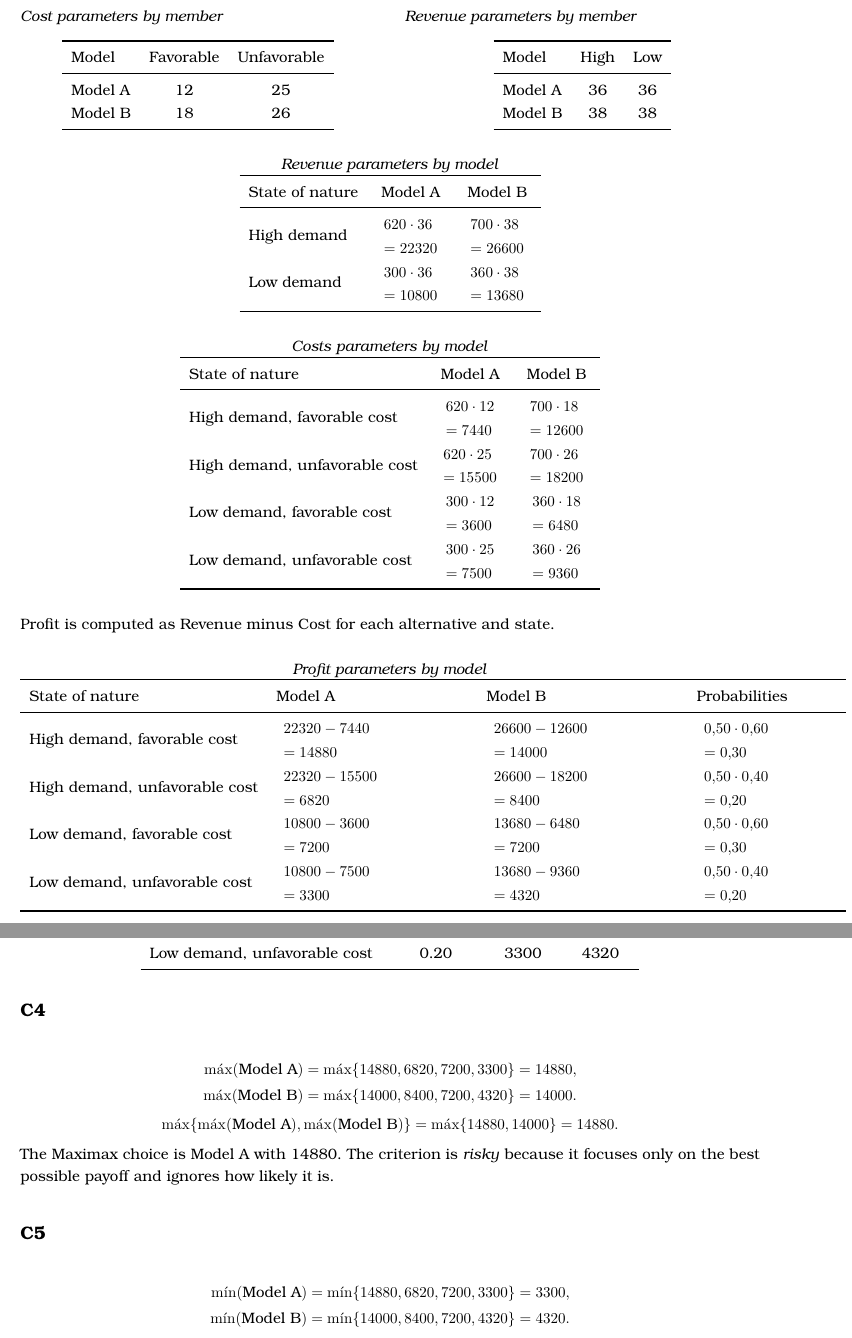
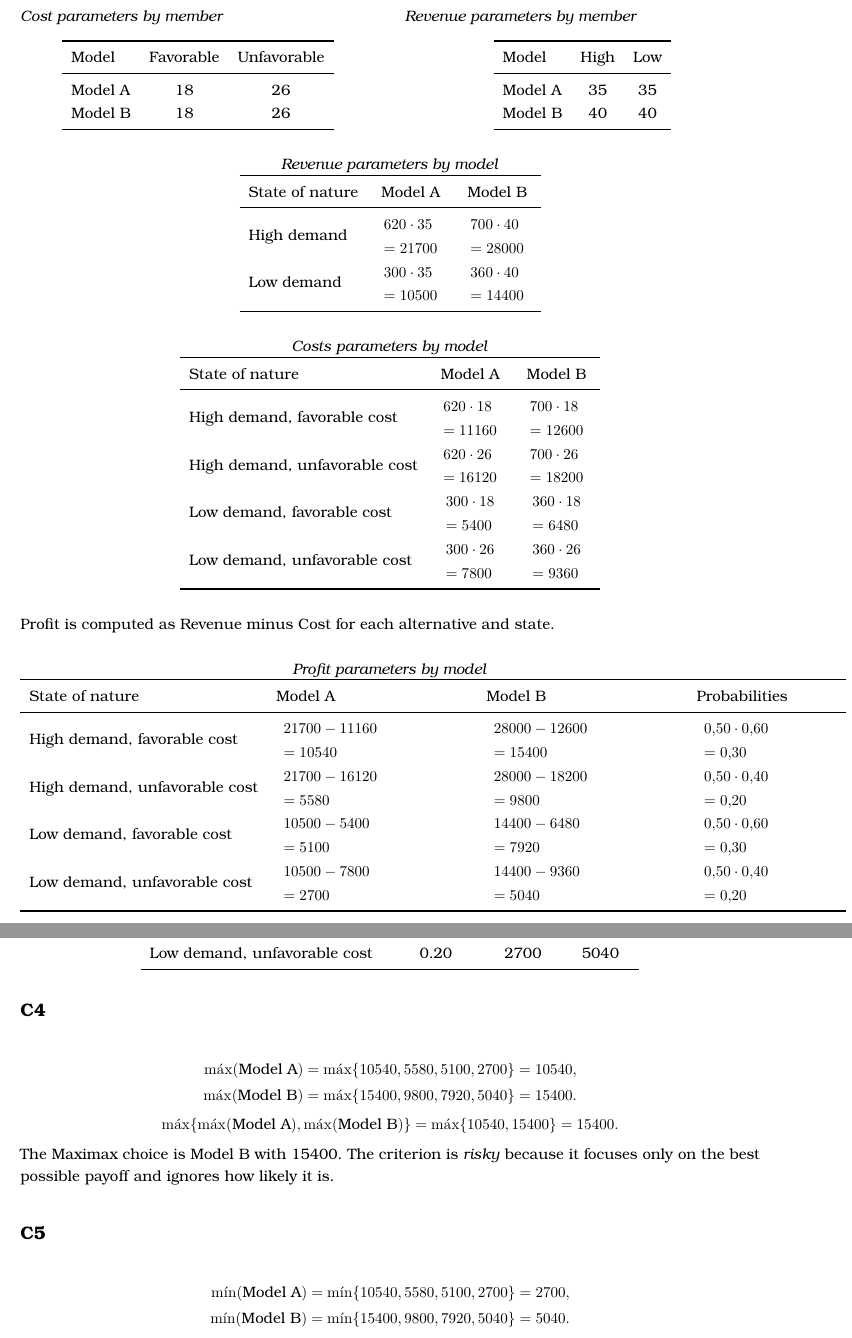
Before and after one commit to nolopez338/global_economics_book, a LaTeX book (parts/grade10_exams/G10_T2_L1_exam_solution.tex): two parts of pages 5 and 6 of 6, joined at a grey line, cut so that both start at the same text. Compiled offline with pdfLaTeX.

Commit message:
Fix decision analysis calculations

```diff
--- a/parts/grade10_exams/G10_T2_L1_exam_solution.tex
+++ b/parts/grade10_exams/G10_T2_L1_exam_solution.tex
@@ -281,7 +281,7 @@
 						\toprule
 						Model & Favorable & Unfavorable \\
 						\midrule
-						Model A & 12 & 25 \\
+						Model A & 18 & 26 \\
 						Model B & 18 & 26 \\
 						\bottomrule
 					\end{tabular}
@@ -295,8 +295,8 @@
 						\toprule
 						Model & High & Low \\
 						\midrule
-						Model A & 36 & 36 \\
-						Model B & 38 & 38 \\
+						Model A & 35 & 35 \\
+						Model B & 40 & 40 \\
 						\bottomrule
 					\end{tabular}
 				\end{center}
@@ -310,21 +310,21 @@
 				\midrule
 				High demand &
 				$\begin{array}{l}
-					620\cdot 36\\
-					= 22320
+					620\cdot 35\\
+					= 21700
 				\end{array}$ &
 				$\begin{array}{l}
-					700\cdot 38\\
-					= 26600
+					700\cdot 40\\
+					= 28000
 				\end{array}$ \\
 				Low demand &
 				$\begin{array}{l}
-					300\cdot 36\\
-					= 10800
+					300\cdot 35\\
+					= 10500
 				\end{array}$ &
 				$\begin{array}{l}
-					360\cdot 38\\
-					= 13680
+					360\cdot 40\\
+					= 14400
 				\end{array}$ \\
 				\bottomrule
 			\end{tabular}
@@ -337,8 +337,8 @@
 				\midrule
 				High demand, favorable cost &
 				$\begin{array}{l}
-					620\cdot 12\\
-					= 7440
+					620\cdot 18\\
+					= 11160
 				\end{array}$ &
 				$\begin{array}{l}
 					700\cdot 18\\
@@ -346,8 +346,8 @@
 				\end{array}$ \\
 				High demand, unfavorable cost &
 				$\begin{array}{l}
-					620\cdot 25\\
-					= 15500
+					620\cdot 26\\
+					= 16120
 				\end{array}$ &
 				$\begin{array}{l}
 					700\cdot 26\\
@@ -355,8 +355,8 @@
 				\end{array}$ \\
 				Low demand, favorable cost &
 				$\begin{array}{l}
-					300\cdot 12\\
-					= 3600
+					300\cdot 18\\
+					= 5400
 				\end{array}$ &
 				$\begin{array}{l}
 					360\cdot 18\\
@@ -364,8 +364,8 @@
 				\end{array}$ \\
 				Low demand, unfavorable cost &
 				$\begin{array}{l}
-					300\cdot 25\\
-					= 7500
+					300\cdot 26\\
+					= 7800
 				\end{array}$ &
 				$\begin{array}{l}
 					360\cdot 26\\
@@ -383,12 +383,12 @@
 				\midrule
 				High demand, favorable cost &
 				$\begin{array}{l}
-					22320 - 7440\\
-					= 14880
+					21700 - 11160\\
+					= 10540
 				\end{array}$ &
 				$\begin{array}{l}
-					26600 - 12600\\
-					= 14000
+					28000 - 12600\\
+					= 15400
 				\end{array}$ &
 				$\begin{array}{l}
 					0.50 \cdot 0.60\\
@@ -396,12 +396,12 @@
 				\end{array}$ \\
 				High demand, unfavorable cost &
 				$\begin{array}{l}
-					22320 - 15500\\
-					= 6820
+					21700 - 16120\\
+					= 5580
 				\end{array}$ &
 				$\begin{array}{l}
-					26600 - 18200\\
-					= 8400
+					28000 - 18200\\
+					= 9800
 				\end{array}$ &
 				$\begin{array}{l}
 					0.50 \cdot 0.40\\
@@ -409,12 +409,12 @@
 				\end{array}$ \\
 				Low demand, favorable cost &
 				$\begin{array}{l}
-					10800 - 3600\\
-					= 7200
+					10500 - 5400\\
+					= 5100
 				\end{array}$ &
 				$\begin{array}{l}
-					13680 - 6480\\
-					= 7200
+					14400 - 6480\\
+					= 7920
 				\end{array}$ &
 				$\begin{array}{l}
 					0.50 \cdot 0.60\\
@@ -422,12 +422,12 @@
 				\end{array}$ \\
 				Low demand, unfavorable cost &
 				$\begin{array}{l}
-					10800 - 7500\\
-					= 3300
+					10500 - 7800\\
+					= 2700
 				\end{array}$ &
 				$\begin{array}{l}
-					13680 - 9360\\
-					= 4320
+					14400 - 9360\\
+					= 5040
 				\end{array}$ &
 				$\begin{array}{l}
 					0.50 \cdot 0.40\\
@@ -442,10 +442,10 @@
 				\toprule
 				State of nature & Probability & Model A & Model B \\
 				\midrule
-				High demand, favorable cost & 0.30 & 14880 & 14000 \\
-				High demand, unfavorable cost & 0.20 & 6820 & 8400 \\
-				Low demand, favorable cost & 0.30 & 7200 & 7200 \\
-				Low demand, unfavorable cost & 0.20 & 3300 & 4320 \\
+				High demand, favorable cost & 0.30 & 10540 & 15400 \\
+				High demand, unfavorable cost & 0.20 & 5580 & 9800 \\
+				Low demand, favorable cost & 0.30 & 5100 & 7920 \\
+				Low demand, unfavorable cost & 0.20 & 2700 & 5040 \\
 				\bottomrule
 			\end{tabular}
 		\end{center}
@@ -453,22 +453,22 @@
 		\subsection*{C4}
 		\[
 		\begin{aligned}
-		\max(\text{Model A}) &= \max\{14880,6820,7200,3300\} = 14880,\\
-		\max(\text{Model B}) &= \max\{14000,8400,7200,4320\} = 14000.
+		\max(\text{Model A}) &= \max\{10540,5580,5100,2700\} = 10540,\\
+		\max(\text{Model B}) &= \max\{15400,9800,7920,5040\} = 15400.
 		\end{aligned}
 		\]
 		\[
 		\max\{\max(\text{Model A}), \max(\text{Model B})\}
-		= \max\{14880, 14000\}
-		= 14880.
+		= \max\{10540, 15400\}
+		= 15400.
 		\]
-		The Maximax choice is Model A with 14880. The criterion is \emph{risky} because it focuses only on the best possible payoff and ignores how likely it is.
+		The Maximax choice is Model B with 15400. The criterion is \emph{risky} because it focuses only on the best possible payoff and ignores how likely it is.
 
 		\subsection*{C5}
 		\[
 		\begin{aligned}
-		\min(\text{Model A}) &= \min\{14880,6820,7200,3300\} = 3300,\\
-		\min(\text{Model B}) &= \min\{14000,8400,7200,4320\} = 4320.
+		\min(\text{Model A}) &= \min\{10540,5580,5100,2700\} = 2700,\\
+		\min(\text{Model B}) &= \min\{15400,9800,7920,5040\} = 5040.
 		\end{aligned}
 		\]
 		\[
```
Also changed, not shown: parts/grade10_exams/G10_T2_L1_exam_solution.tex (16 more changed lines).
